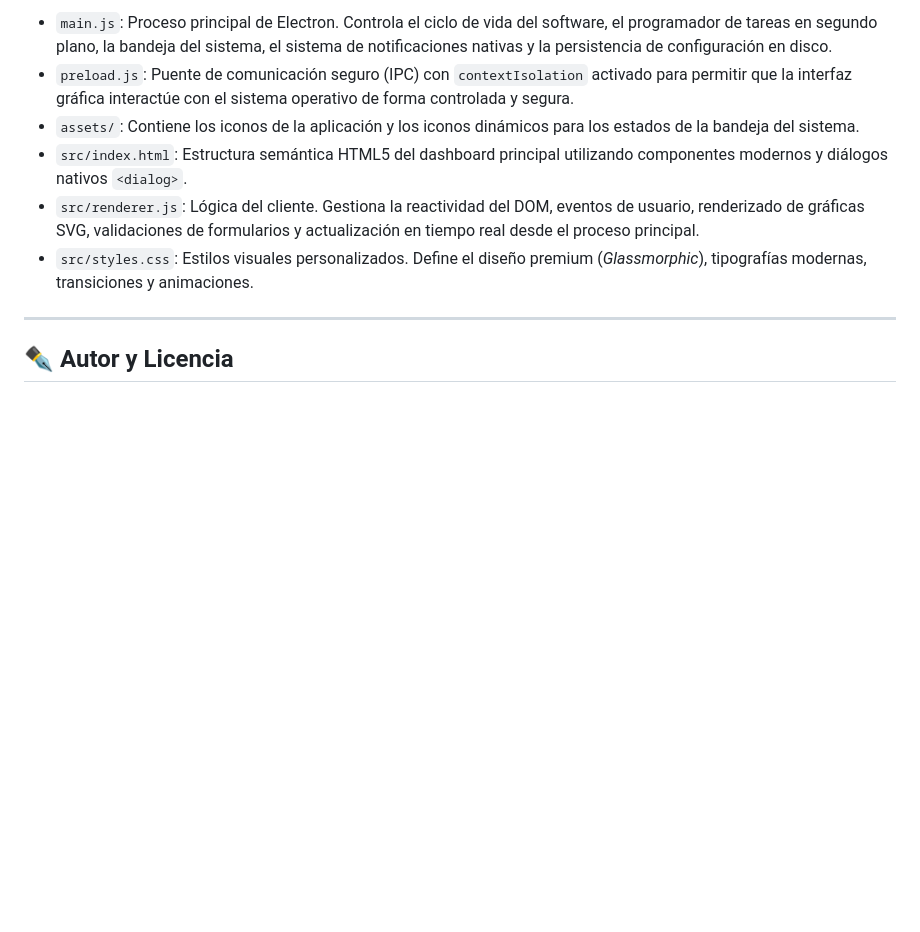
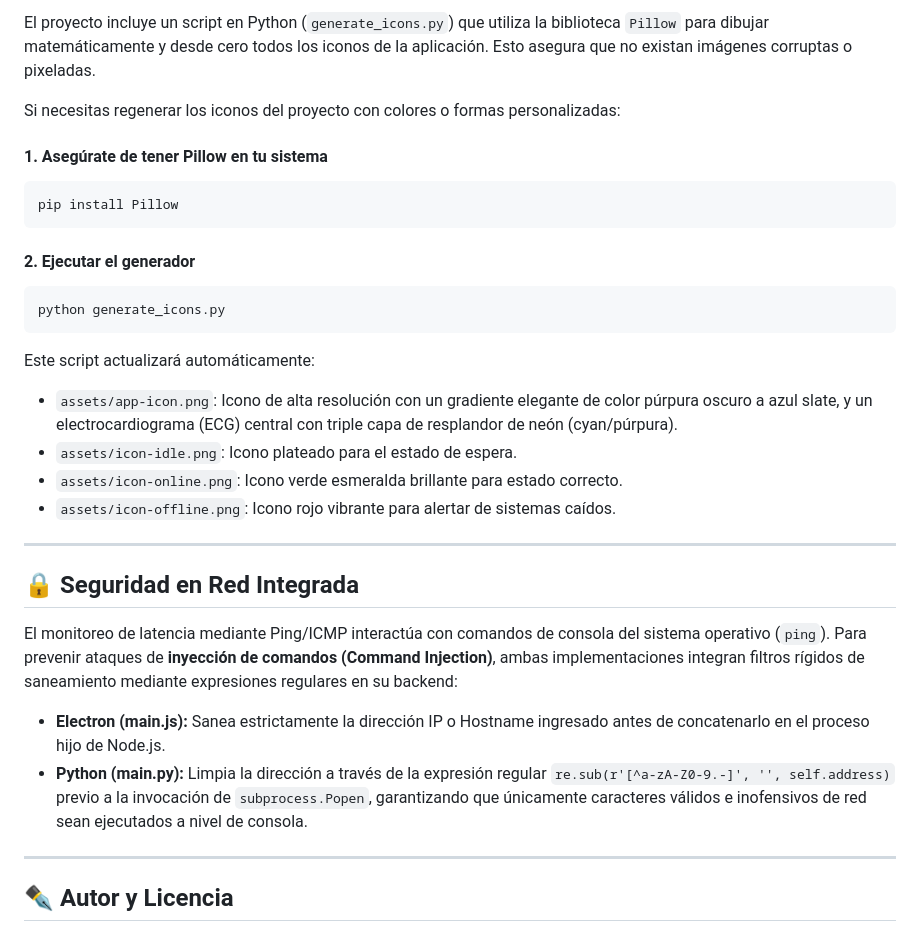
Before and after one commit to jcmt2k/montray, a Markdown page: README.md, the part around one of its changes. Rendered like a GitHub page; blank space fills up the shorter version.

````diff
--- a/README.md
+++ b/README.md
@@ -82,10 +149,31 @@ El monitoreo mediante Ping / ICMP ejecuta comandos de consola a nivel de sistema
 
-*   `main.js`: Proceso principal de Electron. Controla el ciclo de vida del software, el programador de tareas en segundo plano, la bandeja del sistema, el sistema de notificaciones nativas y la persistencia de configuración en disco.
-*   `preload.js`: Puente de comunicación seguro (IPC) con `contextIsolation` activado para permitir que la interfaz gráfica interactúe con el sistema operativo de forma controlada y segura.
-*   `assets/`: Contiene los iconos de la aplicación y los iconos dinámicos para los estados de la bandeja del sistema.
-*   `src/index.html`: Estructura semántica HTML5 del dashboard principal utilizando componentes modernos y diálogos nativos `<dialog>`.
-*   `src/renderer.js`: Lógica del cliente. Gestiona la reactividad del DOM, eventos de usuario, renderizado de gráficas SVG, validaciones de formularios y actualización en tiempo real desde el proceso principal.
-*   `src/styles.css`: Estilos visuales personalizados. Define el diseño premium (*Glassmorphic*), tipografías modernas, transiciones y animaciones.
+El proyecto incluye un script en Python (`generate_icons.py`) que utiliza la biblioteca `Pillow` para dibujar matemáticamente y desde cero todos los iconos de la aplicación. Esto asegura que no existan imágenes corruptas o pixeladas.
+
+Si necesitas regenerar los iconos del proyecto con colores o formas personalizadas:
+
+#### 1. Asegúrate de tener Pillow en tu sistema
+```bash
+pip install Pillow
+```
+
+#### 2. Ejecutar el generador
+```bash
+python generate_icons.py
+```
+Este script actualizará automáticamente:
+*   `assets/app-icon.png`: Icono de alta resolución con un gradiente elegante de color púrpura oscuro a azul slate, y un electrocardiograma (ECG) central con triple capa de resplandor de neón (cyan/púrpura).
+*   `assets/icon-idle.png`: Icono plateado para el estado de espera.
+*   `assets/icon-online.png`: Icono verde esmeralda brillante para estado correcto.
+*   `assets/icon-offline.png`: Icono rojo vibrante para alertar de sistemas caídos.
+
+---
+
+## 🔒 Seguridad en Red Integrada
+
+El monitoreo de latencia mediante Ping/ICMP interactúa con comandos de consola del sistema operativo (`ping`). Para prevenir ataques de **inyección de comandos (Command Injection)**, ambas implementaciones integran filtros rígidos de saneamiento mediante expresiones regulares en su backend:
+
+*   **Electron (main.js):** Sanea estrictamente la dirección IP o Hostname ingresado antes de concatenarlo en el proceso hijo de Node.js.
+*   **Python (main.py):** Limpia la dirección a través de la expresión regular `re.sub(r'[^a-zA-Z0-9.-]', '', self.address)` previo a la invocación de `subprocess.Popen`, garantizando que únicamente caracteres válidos e inofensivos de red sean ejecutados a nivel de consola.
 
 ---
 
````
Also changed, not shown: other parts of README.md (+98 -31 lines).
